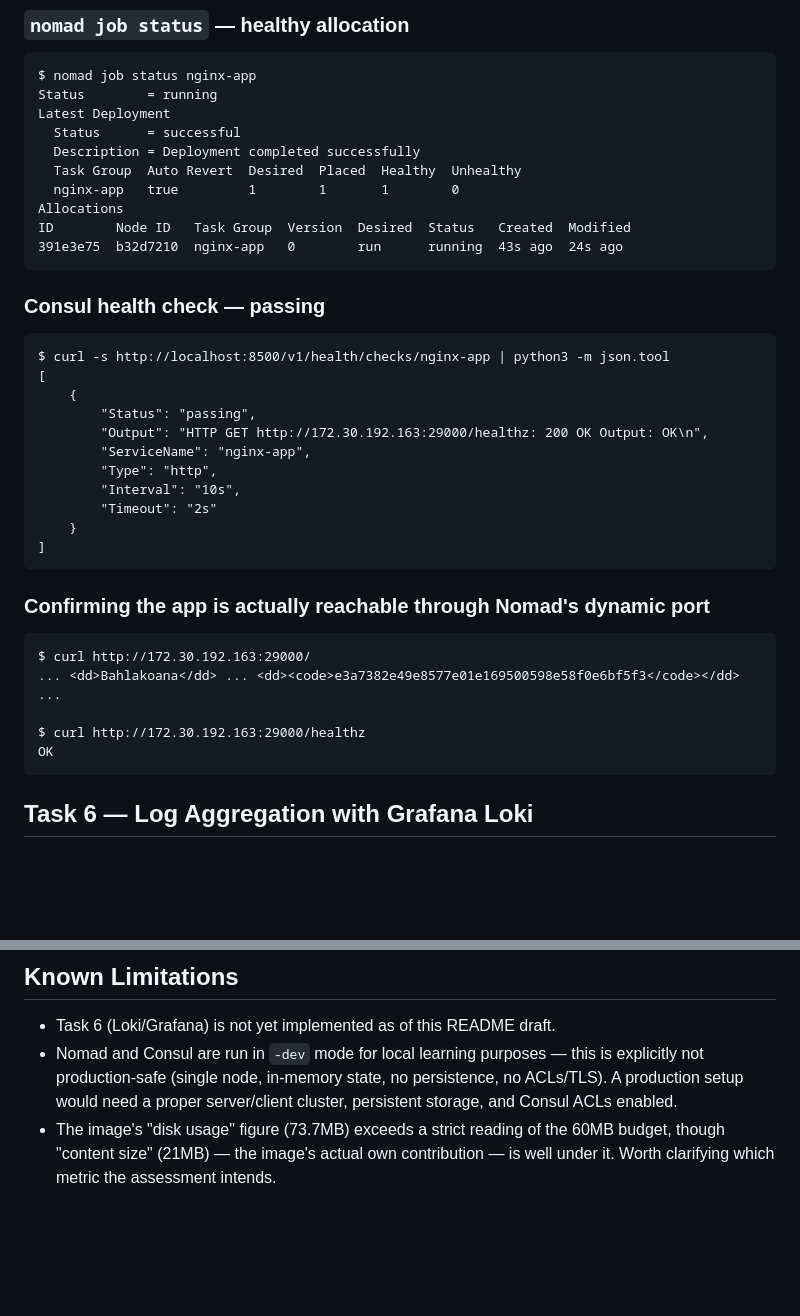
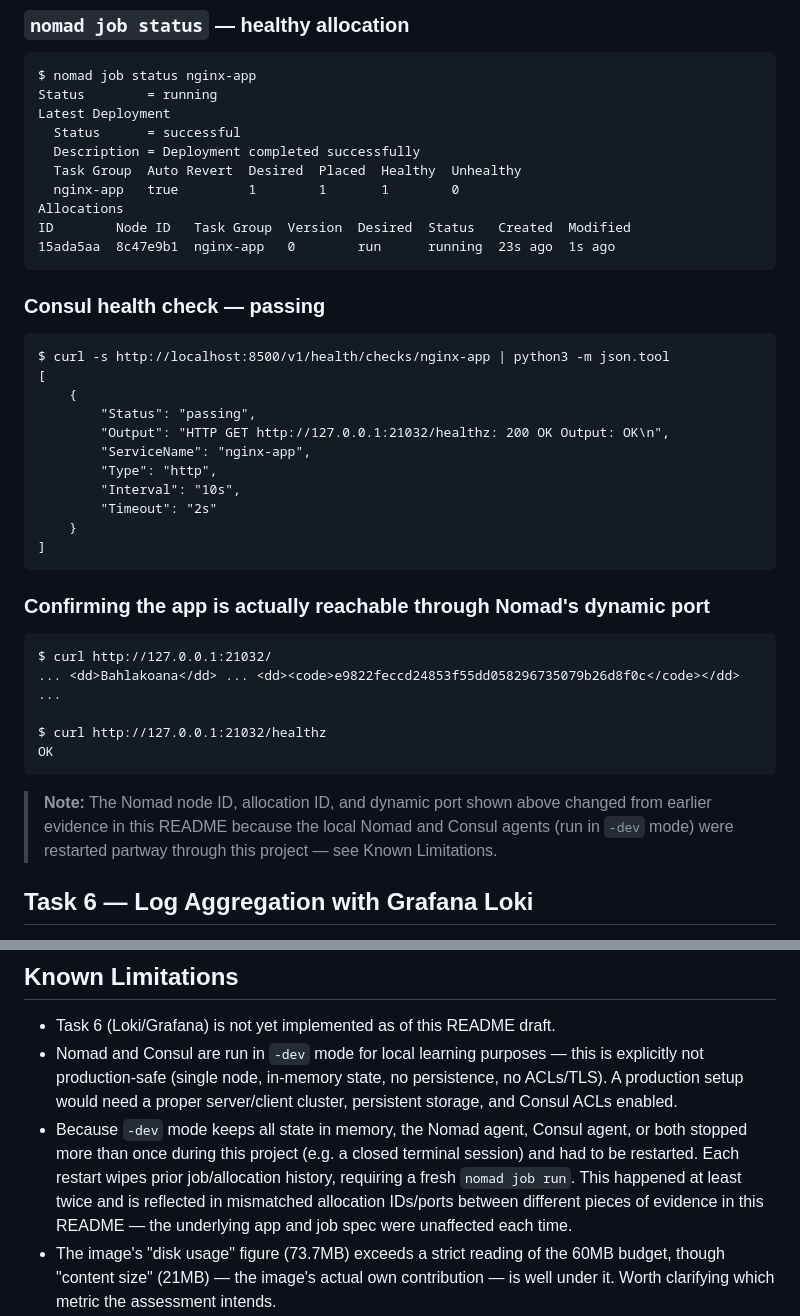
Before and after one commit to tobakayanaha/devops-intern-final, a Markdown page: README.md, 2 parts joined by grey strips. Drawn GitHub-style; blank space fills up the shorter version.

Commit message:
docs: refresh Task 5 evidence after agent restart, note -dev mode limitation (#6)
Nomad and Consul run in -dev mode for this project, which keeps all
scheduler/service state in memory. When either agent's process stops
(e.g. a closed terminal session), that state is lost entirely, and the
job must be redeployed from scratch with a fresh `nomad job run`.

This happened more than once while working through Tasks 5 and 6,
which left the Task 5 README evidence (allocation ID, node ID, dynamic
port) pointing at a deployment that no longer existed by the time
later evidence (Task 6's Loki/Grafana screenshots) was captured.

This commit:
- Re-runs and re-verifies the full Task 5 evidence chain against the
  current live deployment: nomad job status, Consul health check
  (passing), and curl against / and /healthz on the new dynamic port
- Adds an explicit Known Limitations note explaining why allocation
  IDs and ports differ across pieces of evidence in the README, so a
  reviewer understands this reflects a real property of -dev mode
  rather than inconsistent documentation

No changes to nomad/nginx-app.nomad.hcl - the job spec was never the
issue, only the local agents' persistence.

````diff
--- a/README.md
+++ b/README.md
@@ -277,7 +277,7 @@ Latest Deployment
   nginx-app   true         1        1       1        0
 Allocations
 ID        Node ID   Task Group  Version  Desired  Status   Created  Modified
-391e3e75  b32d7210  nginx-app   0        run      running  43s ago  24s ago
+15ada5aa  8c47e9b1  nginx-app   0        run      running  23s ago  1s ago
 ```
 
 ### Consul health check — passing
@@ -287,7 +287,7 @@ $ curl -s http://localhost:8500/v1/health/checks/nginx-app | python3 -m json.too
 [
     {
         "Status": "passing",
-        "Output": "HTTP GET http://172.30.192.163:29000/healthz: 200 OK Output: OK\n",
+        "Output": "HTTP GET http://127.0.0.1:21032/healthz: 200 OK Output: OK\n",
         "ServiceName": "nginx-app",
         "Type": "http",
         "Interval": "10s",
@@ -299,12 +299,17 @@ $ curl -s http://localhost:8500/v1/health/checks/nginx-app | python3 -m json.too
 ### Confirming the app is actually reachable through Nomad's dynamic port
 
 ```
-$ curl http://172.30.192.163:29000/
-... <dd>Bahlakoana</dd> ... <dd><code>e3a7382e49e8577e01e169500598e58f0e6bf5f3</code></dd> ...
+$ curl http://127.0.0.1:21032/
+... <dd>Bahlakoana</dd> ... <dd><code>e9822feccd24853f55dd058296735079b26d8f0c</code></dd> ...
 
-$ curl http://172.30.192.163:29000/healthz
+$ curl http://127.0.0.1:21032/healthz
 OK
 ```
+
+> **Note:** The Nomad node ID, allocation ID, and dynamic port shown above
+> changed from earlier evidence in this README because the local Nomad and
+> Consul agents (run in `-dev` mode) were restarted partway through this
+> project — see Known Limitations.
 
 ## Task 6 — Log Aggregation with Grafana Loki
 
@@ -412,6 +420,13 @@ Full setup notes, label derivation, and troubleshooting are documented in
   is explicitly not production-safe (single node, in-memory state, no
   persistence, no ACLs/TLS). A production setup would need a proper
   server/client cluster, persistent storage, and Consul ACLs enabled.
+- Because `-dev` mode keeps all state in memory, the Nomad agent, Consul
+  agent, or both stopped more than once during this project (e.g. a closed
+  terminal session) and had to be restarted. Each restart wipes prior
+  job/allocation history, requiring a fresh `nomad job run`. This happened
+  at least twice and is reflected in mismatched allocation IDs/ports
+  between different pieces of evidence in this README — the underlying app
+  and job spec were unaffected each time.
 - The image's "disk usage" figure (73.7MB) exceeds a strict reading of the
   60MB budget, though "content size" (21MB) — the image's actual own
   contribution — is well under it. Worth clarifying which metric the
````
Also changed, not shown: other parts of README.md (+11 -8 lines).
